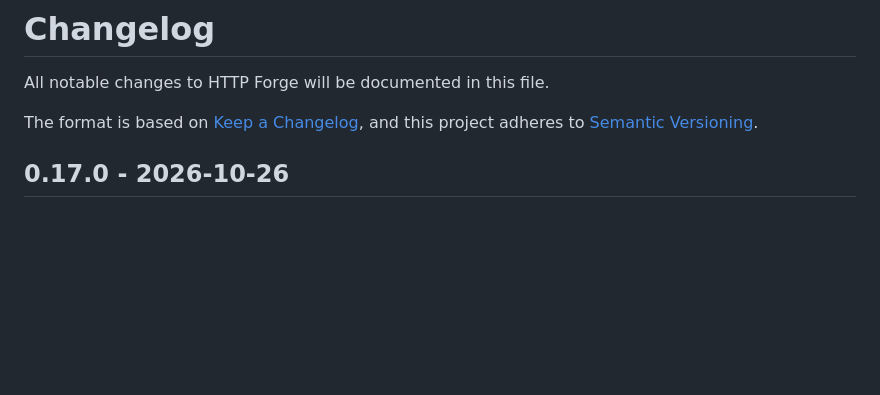
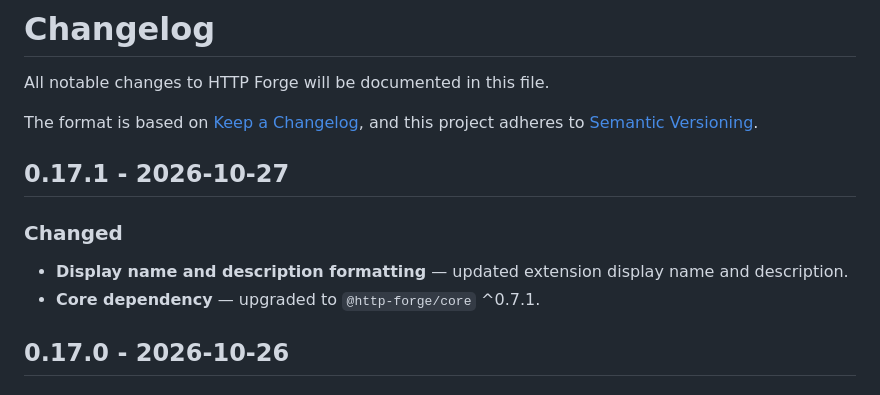
Before and after one commit to hsl1230/http-forge, a Markdown page: CHANGELOG.md, the part around the change. Rendered like a GitHub page; blank space fills up the shorter version.

Commit message:
chore: update CHANGELOG for version 0.17.1; document display name and core dependency changes

```diff
--- a/CHANGELOG.md
+++ b/CHANGELOG.md
@@ -4,6 +4,13 @@ All notable changes to HTTP Forge will be documented in this file.
 
 The format is based on [Keep a Changelog](https://keepachangelog.com/en/1.0.0/),
 and this project adheres to [Semantic Versioning](https://semver.org/spec/v2.0.0.html).
+
+## 0.17.1 - 2026-10-27
+
+### Changed
+
+- **Display name and description formatting** — updated extension display name and description.
+- **Core dependency** — upgraded to `@http-forge/core` ^0.7.1.
 
 ## 0.17.0 - 2026-10-26
 
```
